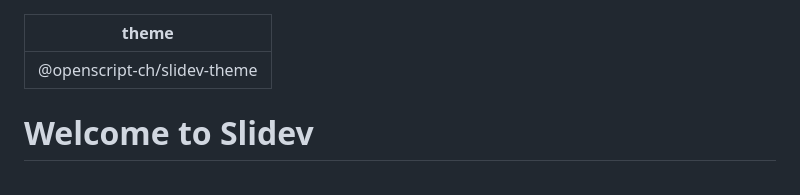
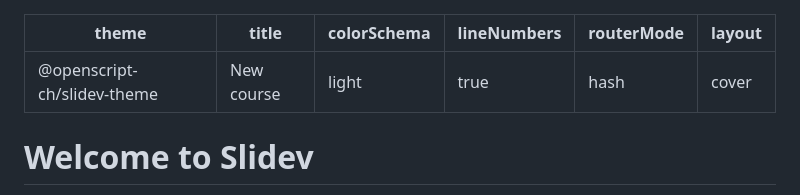
Before and after one commit to openscript-ch/course-template, a Markdown page: apps/slides/slides.md, the part around the change. Rendered like a GitHub page.

Commit message:
chore: upgrade slides configuration

```diff
--- a/apps/slides/slides.md
+++ b/apps/slides/slides.md
@@ -1,5 +1,10 @@
 ---
 theme: "@openscript-ch/slidev-theme"
+title: "New course"
+colorSchema: light
+lineNumbers: true
+routerMode: 'hash'
+layout: cover
 ---
 
 # Welcome to Slidev
```
